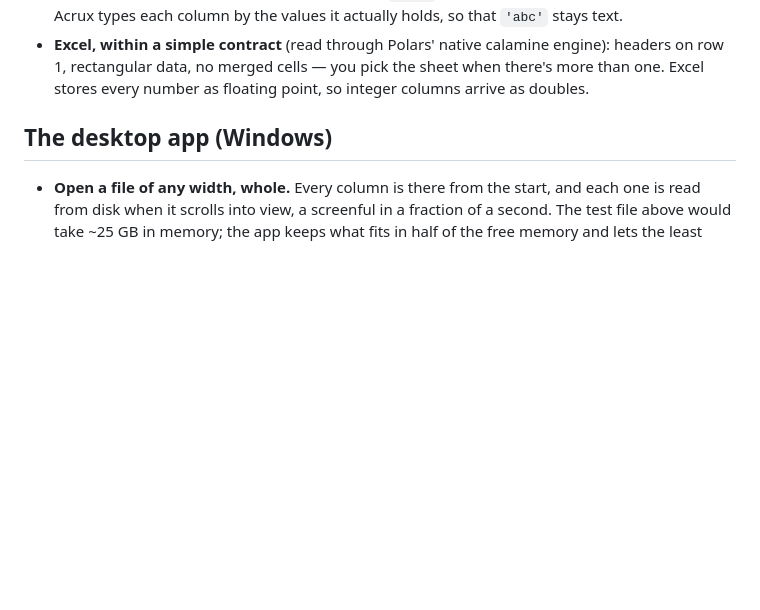
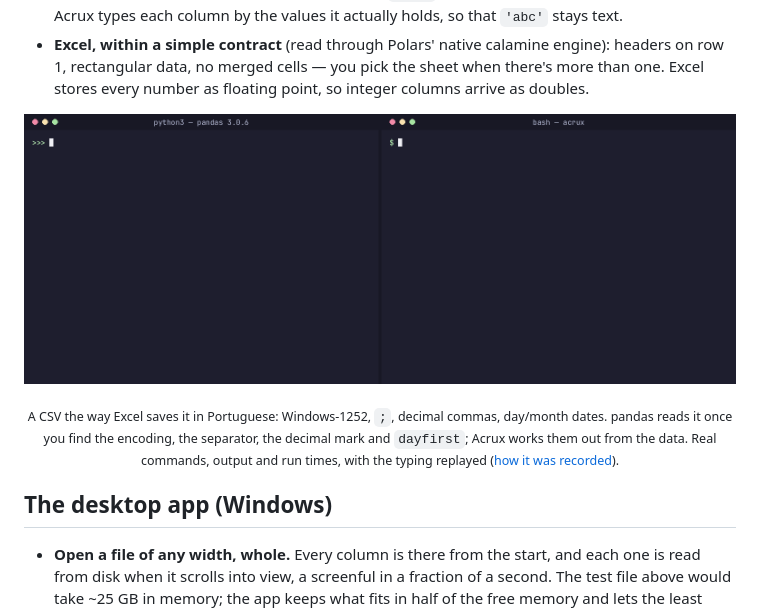
Before and after one commit to raphaelgaeta/Acrux, a Markdown page: README.md, the part around the change. Rendered like a GitHub page; pictures changed too: assets/messy_csv.gif (added); blank space fills up the shorter version.

```diff
--- a/README.md
+++ b/README.md
@@ -142,6 +142,11 @@ nothing downstream can tell.
   engine): headers on row 1, rectangular data, no merged cells — you pick the
   sheet when there's more than one. Excel stores every number as floating
   point, so integer columns arrive as doubles.
+
+<p align="center">
+  <img src="assets/messy_csv.gif" alt="Side by side: a pandas session that hits three errors and one silently wrong table on a CSV saved by Excel in Portuguese, and acrux reading the same file with the right types in its first command">
+</p>
+<p align="center"><sub>A CSV the way Excel saves it in Portuguese: Windows-1252, <code>;</code>, decimal commas, day/month dates. pandas reads it once you find the encoding, the separator, the decimal mark and <code>dayfirst</code>; Acrux works them out from the data. Real commands, output and run times, with the typing replayed (<a href="docs/demo">how it was recorded</a>).</sub></p>
 
 ## The desktop app (Windows)
 
```
Also changed, not shown: CLAUDE.md (+17 -0 lines), docs/demo/README.md (added, +47 -0 lines), 5 other files.
